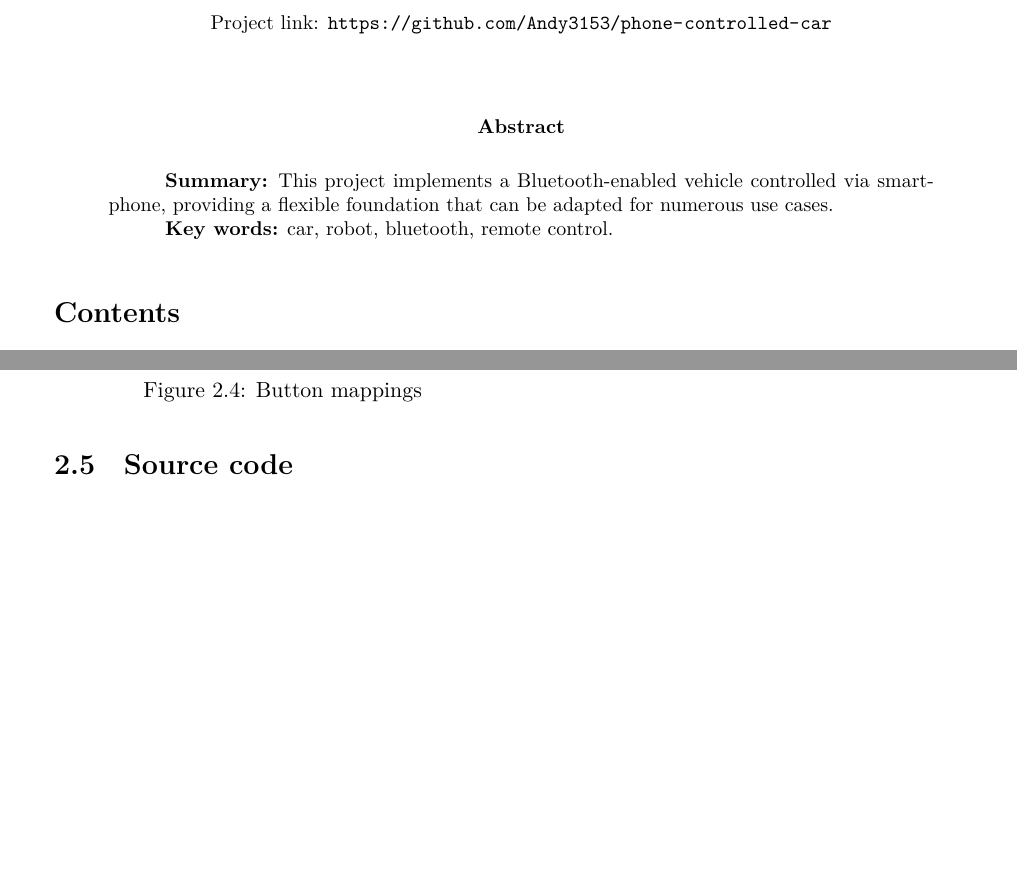
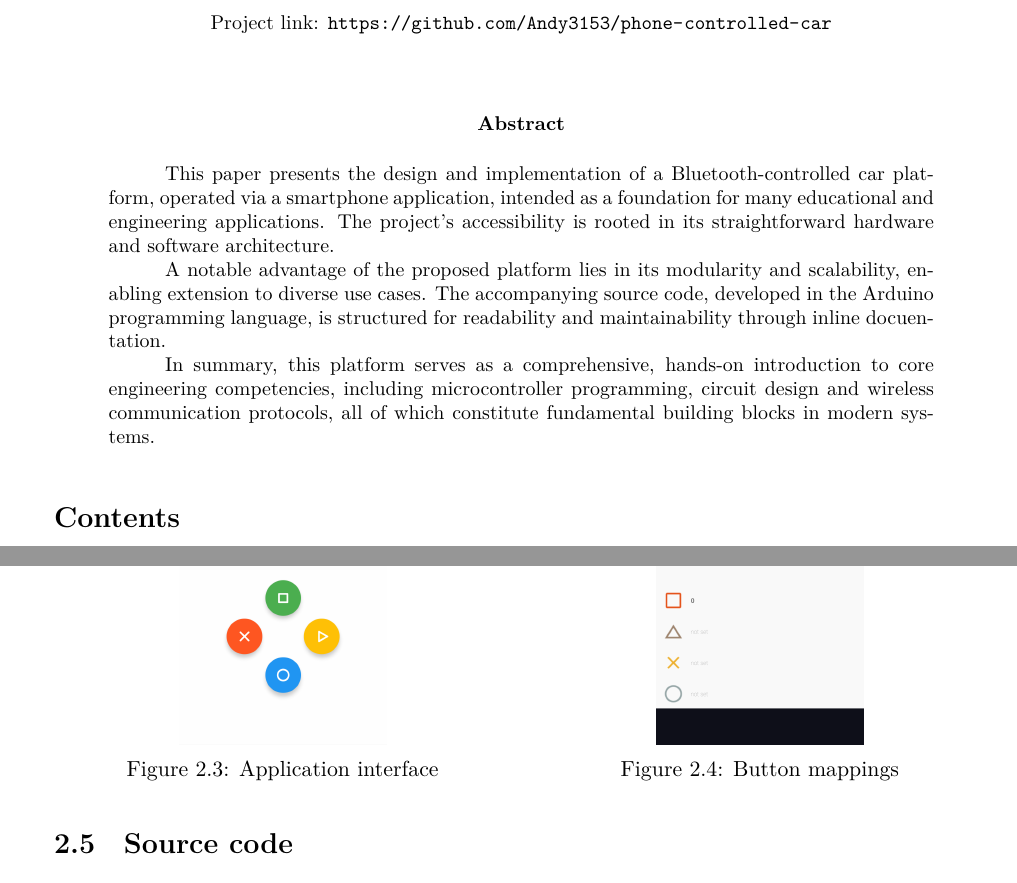
Before and after one commit to Andy3153/phone-controlled-car, a LaTeX document (doc/doc.tex): two parts of pages 1 and 4 of 5 before the commit and two parts of pages 1 and 4 of 6 after it, joined at a grey line, cut so that both start at the same text, the shorter picture padded with empty space. The pictures show the PDF file doc/doc.pdf that the author committed with the source.

Commit message:
doc/abstract: rewrite

```diff
--- a/doc/doc.tex
+++ b/doc/doc.tex
@@ -97,11 +97,12 @@
 
  % <<< Abstract
  \begin{abstract}
-  \textbf{Summary:}
-  This project implements a Bluetooth-enabled vehicle controlled via smartphone, providing a flexible foundation that can be adapted for numerous use cases.
+  This paper presents the design and implementation of a Bluetooth-controlled car platform, operated via a smartphone application, intended as a foundation for many educational and engineering applications.
+  The project's accessibility is rooted in its straightforward hardware and software architecture.
 
-  \textbf{Key words:}
-  car, robot, bluetooth, remote control.
+  A notable advantage of the proposed platform lies in its modularity and scalability, enabling extension to diverse use cases. The accompanying source code, developed in the Arduino programming language, is structured for readability and maintainability through inline docuentation.
+
+  In summary, this platform serves as a comprehensive, hands-on introduction to core engineering competencies, including microcontroller programming, circuit design and wireless communication protocols, all of which constitute fundamental building blocks in modern systems.
  \end{abstract}
  % >>>
 
```
Also changed, not shown: doc/doc.pdf.
